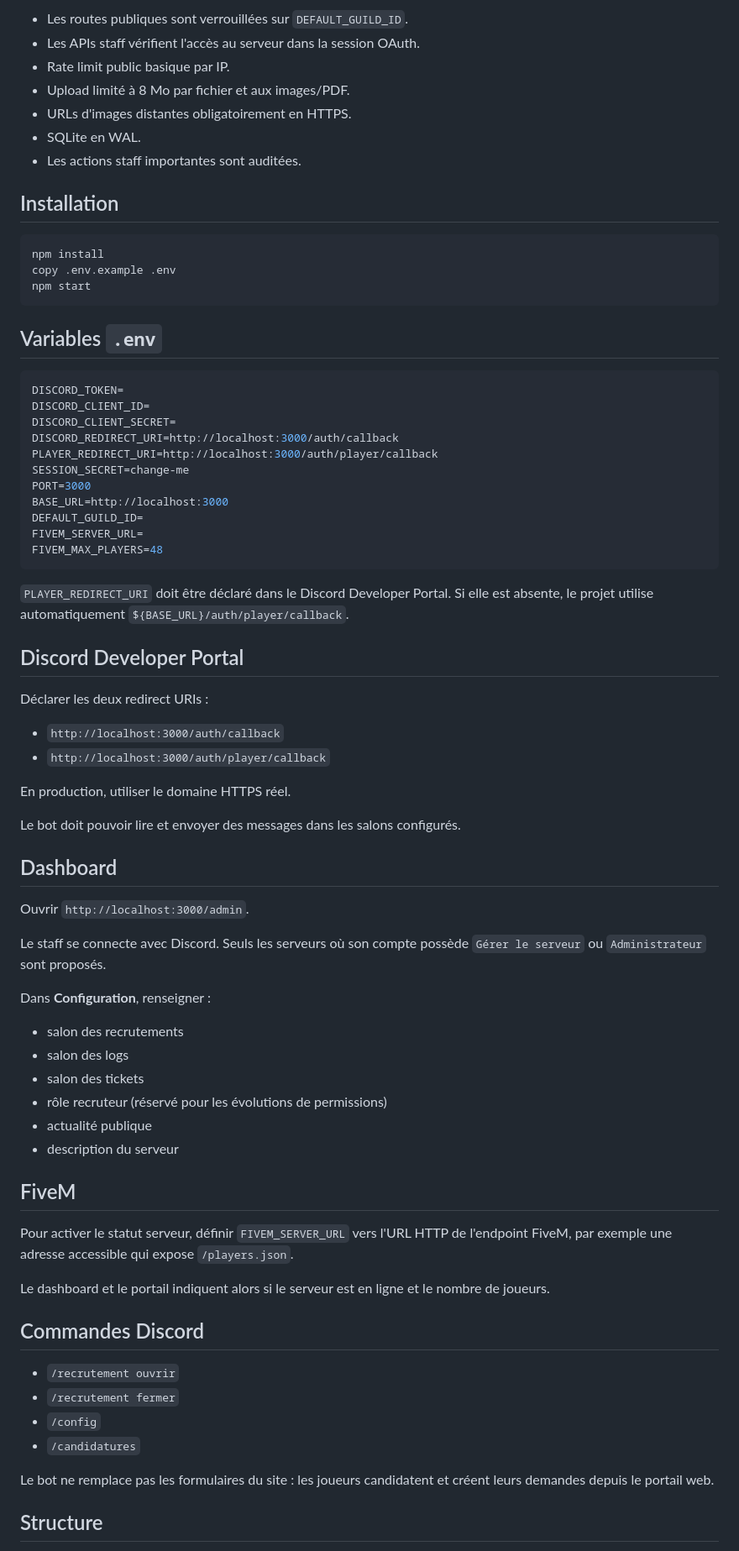
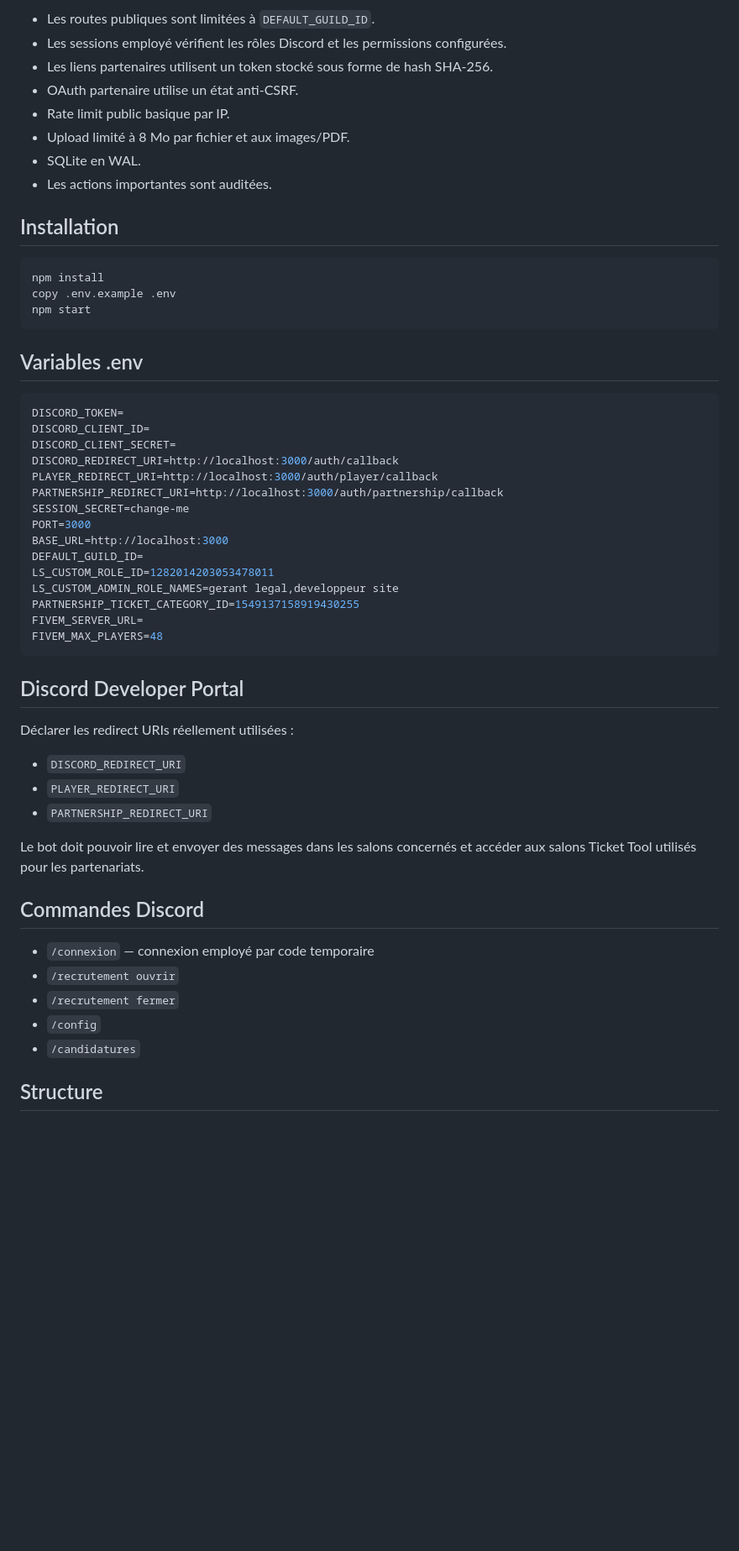
Before and after one commit to Noxo123/Redside-Bot-LSCUSTOM, a Markdown page: README.md, the part around one of its changes. Shown at 84% size. Drawn GitHub-style; blank space fills up the shorter version.

````diff
--- a/README.md
+++ b/README.md
@@ -50,11 +66,12 @@ Portail web + bot Discord pour centraliser les recrutements, candidatures, ticke
 
-- Les routes publiques sont verrouillées sur `DEFAULT_GUILD_ID`.
-- Les APIs staff vérifient l'accès au serveur dans la session OAuth.
+- Les routes publiques sont limitées à `DEFAULT_GUILD_ID`.
+- Les sessions employé vérifient les rôles Discord et les permissions configurées.
+- Les liens partenaires utilisent un token stocké sous forme de hash SHA-256.
+- OAuth partenaire utilise un état anti-CSRF.
 - Rate limit public basique par IP.
 - Upload limité à 8 Mo par fichier et aux images/PDF.
-- URLs d'images distantes obligatoirement en HTTPS.
 - SQLite en WAL.
-- Les actions staff importantes sont auditées.
+- Les actions importantes sont auditées.
 
 ## Installation
 
@@ -64,7 +81,7 @@ copy .env.example .env
 npm start
 ```
 
-## Variables `.env`
+## Variables .env
 
 ```env
 DISCORD_TOKEN=
@@ -72,56 +89,35 @@ DISCORD_CLIENT_ID=
 DISCORD_CLIENT_SECRET=
 DISCORD_REDIRECT_URI=http://localhost:3000/auth/callback
 PLAYER_REDIRECT_URI=http://localhost:3000/auth/player/callback
+PARTNERSHIP_REDIRECT_URI=http://localhost:3000/auth/partnership/callback
 SESSION_SECRET=change-me
 PORT=3000
 BASE_URL=http://localhost:3000
 DEFAULT_GUILD_ID=
+LS_CUSTOM_ROLE_ID=1282014203053478011
+LS_CUSTOM_ADMIN_ROLE_NAMES=gerant legal,developpeur site
+PARTNERSHIP_TICKET_CATEGORY_ID=1549137158919430255
 FIVEM_SERVER_URL=
 FIVEM_MAX_PLAYERS=48
 ```
 
-`PLAYER_REDIRECT_URI` doit être déclaré dans le Discord Developer Portal. Si elle est absente, le projet utilise automatiquement `${BASE_URL}/auth/player/callback`.
-
 ## Discord Developer Portal
 
-Déclarer les deux redirect URIs :
+Déclarer les redirect URIs réellement utilisées :
 
-- `http://localhost:3000/auth/callback`
-- `http://localhost:3000/auth/player/callback`
+- `DISCORD_REDIRECT_URI`
+- `PLAYER_REDIRECT_URI`
+- `PARTNERSHIP_REDIRECT_URI`
 
-En production, utiliser le domaine HTTPS réel.
-
-Le bot doit pouvoir lire et envoyer des messages dans les salons configurés.
-
-## Dashboard
-
-Ouvrir `http://localhost:3000/admin`.
-
-Le staff se connecte avec Discord. Seuls les serveurs où son compte possède `Gérer le serveur` ou `Administrateur` sont proposés.
-
-Dans **Configuration**, renseigner :
-
-- salon des recrutements
-- salon des logs
-- salon des tickets
-- rôle recruteur (réservé pour les évolutions de permissions)
-- actualité publique
-- description du serveur
-
-## FiveM
-
-Pour activer le statut serveur, définir `FIVEM_SERVER_URL` vers l'URL HTTP de l'endpoint FiveM, par exemple une adresse accessible qui expose `/players.json`.
-
-Le dashboard et le portail indiquent alors si le serveur est en ligne et le nombre de joueurs.
+Le bot doit pouvoir lire et envoyer des messages dans les salons concernés et accéder aux salons Ticket Tool utilisés pour les partenariats.
 
 ## Commandes Discord
 
+- `/connexion` — connexion employé par code temporaire
 - `/recrutement ouvrir`
 - `/recrutement fermer`
 - `/config`
 - `/candidatures`
 
-Le bot ne remplace pas les formulaires du site : les joueurs candidatent et créent leurs demandes depuis le portail web.
-
 ## Structure
 
````
Also changed, not shown: other parts of README.md (+67 -43 lines).
